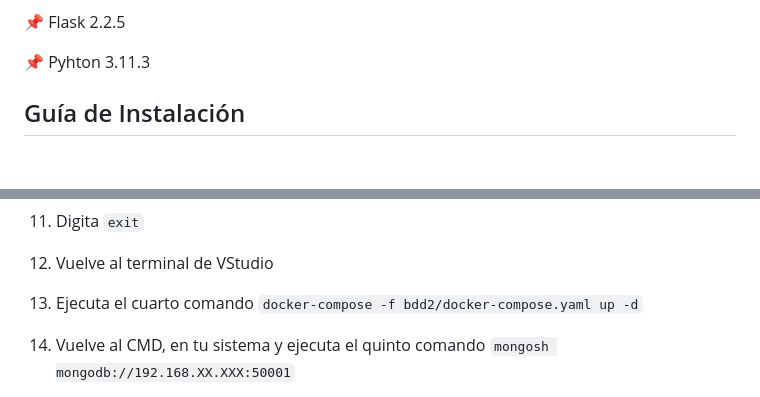
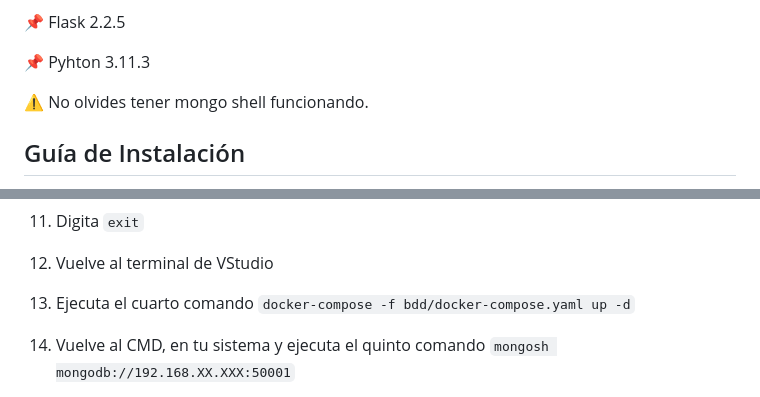
Before and after one commit to nmvivas/nmvivas, a Markdown page: replication_in_MongoDB/readme.md, 2 parts joined by grey strips. GitHub-like rendering; blank space fills up the shorter version.

```diff
--- a/replication_in_MongoDB/readme.md
+++ b/replication_in_MongoDB/readme.md
@@ -29,6 +29,7 @@ RÉPLICA SET. _Revisar documentacion para más información_ 🔗 https://www.mo
 
 📌 Pyhton 3.11.3
 
+⚠ No olvides tener mongo shell funcionando.
 
 ## Guía de Instalación
 
@@ -119,7 +120,7 @@ Puedes ayudarte de los comandos en el archivo `comands.txt`
 10. Si todo esta bien aparecerá un `Ok`
 11. Digita `exit`
 12. Vuelve al terminal de VStudio
-13. Ejecuta el cuarto comando `docker-compose -f bdd2/docker-compose.yaml up -d`
+13. Ejecuta el cuarto comando `docker-compose -f bdd/docker-compose.yaml up -d`
 14. Vuelve al CMD, en tu sistema y ejecuta el quinto comando `mongosh mongodb://192.168.XX.XXX:50001`
 15. Se abre la terminal de mongo
 16. Ejecuta el sexto comando
```
